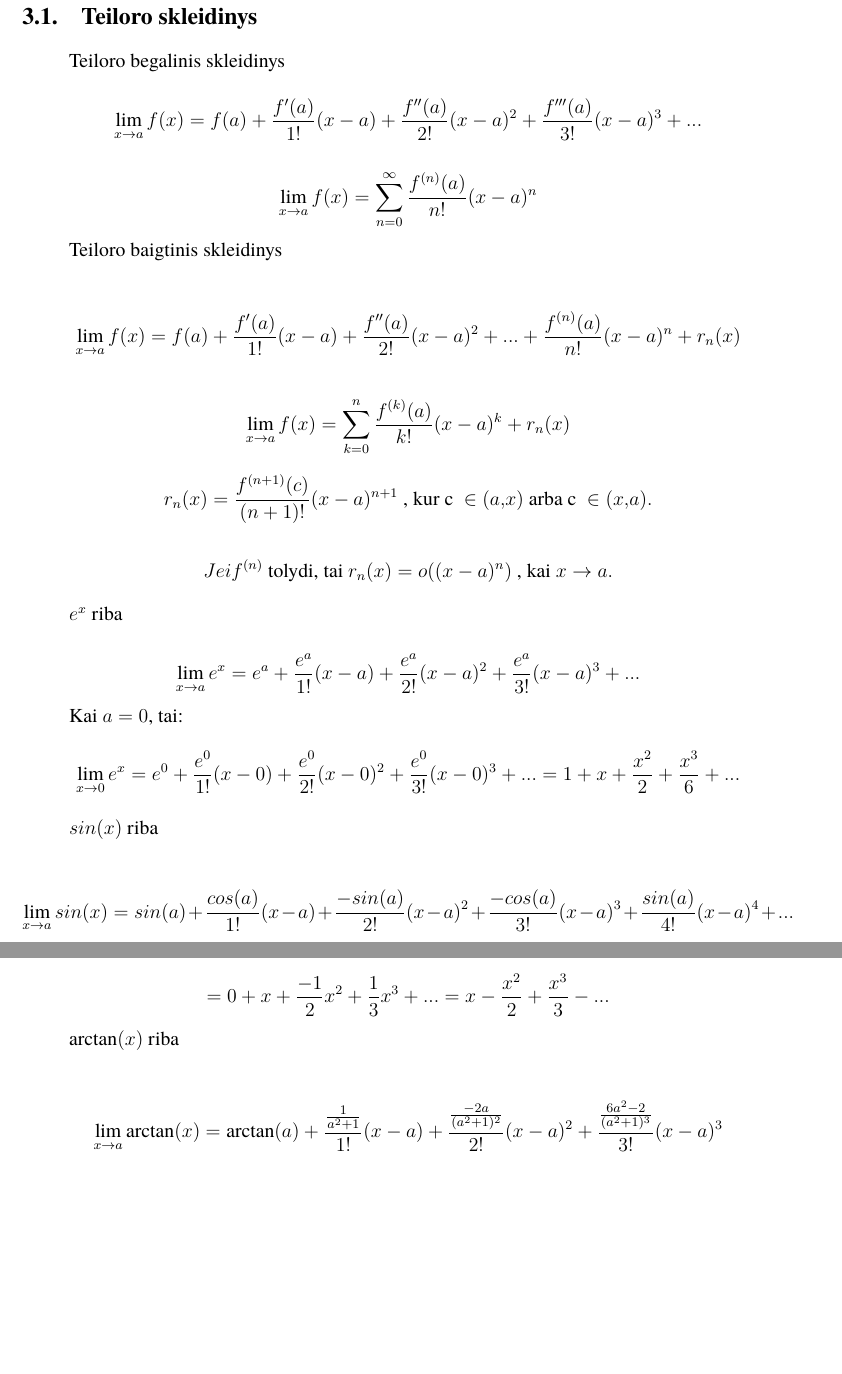
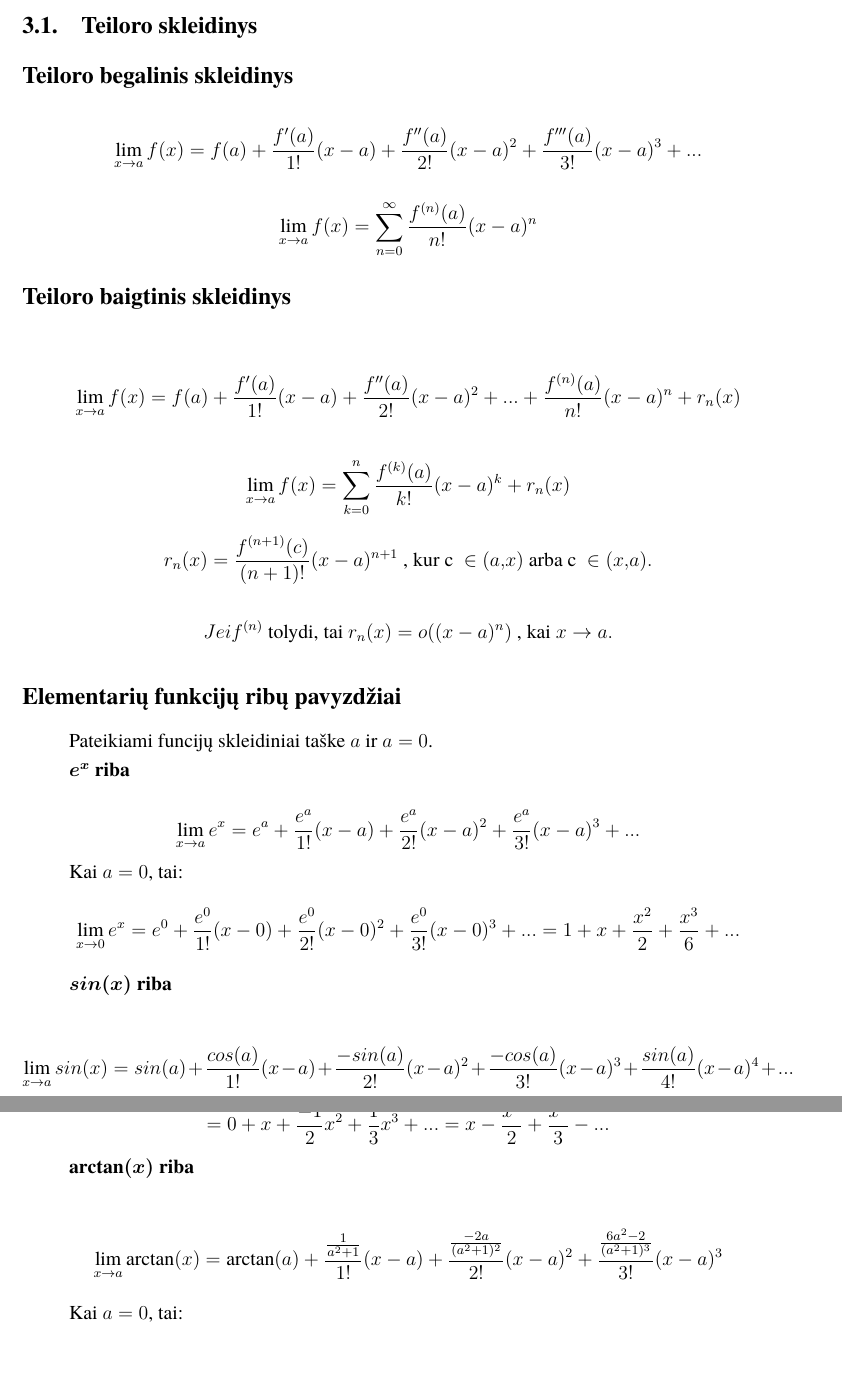
Before and after one commit to vstrimaitis/limit_calculator, a LaTeX document (0_Limit Calculator Description/main.tex, which reads 0_Limit Calculator Description/sections/theoreticalPart.tex): two parts of pages 5 and 6 of 10 before the commit and two parts of pages 5 and 7 of 10 after it, joined at a grey line, cut so that both start at the same text, the shorter picture padded with empty space. Compiled offline with XeLaTeX; a missing font is replaced by an installed copy or a similar font.

Commit message:
Added bold for subsections

```diff
--- a/0_Limit Calculator Description/sections/theoreticalPart.tex
+++ b/0_Limit Calculator Description/sections/theoreticalPart.tex
@@ -2,13 +2,13 @@
 
 \subsection{Teiloro skleidinys}
 
-Teiloro begalinis skleidinys
+\subsection*{Teiloro begalinis skleidinys}
 
 \[\lim_{x \to a} f(x) = f(a) + \frac{f'(a)}{1!}(x-a)+\frac{f''(a)}{2!}(x-a)^2 + \frac{f'''(a)}{3!}(x-a)^3 + ...\]
 
 \[\lim_{x \to a} f(x) = \sum_{n=0}^{\infty} \frac{f^{(n)}(a)}{n!}(x-a)^n\]
 
-Teiloro baigtinis skleidinys
+\subsection*{Teiloro baigtinis skleidinys}
 
 \[\lim_{x \to a} f(x) = f(a) + \frac{f'(a)}{1!}(x-a)+\frac{f''(a)}{2!}(x-a)^2 + ... + \frac{f^{(n)}(a)}{n!}(x-a)^n + r_n(x) \]
 
@@ -18,15 +18,18 @@ Teiloro baigtinis skleidinys
 
 \[Jei f^{(n)} \textrm{ tolydi, tai } r_n(x) = o((x-a)^n) \textrm{ , kai } x \to a.\]
 
+\subsection*{Elementarių funkcijų ribų pavyzdžiai}
 
-$e^x$ riba
+Pateikiami funcijų skleidiniai taške $a$ ir $a=0$.
+
+$\bm{e^x}$ \textbf{riba}
 
 \[\lim_{x \to a} e^x= e^a + \frac{e^a}{1!} (x-a) + \frac{e^a}{2!}(x-a)^2 + \frac{e^a}{3!}(x-a)^3 + ... \]
 
 Kai $a = 0$, tai:
 \[\lim_{x \to 0} e^x= e^0 +  \frac{e^0}{1!} (x-0) + \frac{e^0}{2!} (x-0)^2 + \frac{e^0}{3!} (x-0)^3 + ... = 1 + x + \frac{x^2}{2} + \frac{x^3}{6} + ... \]
 
-$sin(x)$ riba
+$\bm{sin(x)}$ \textbf{riba}
 
 \[ \lim_{x \to a} sin(x) = sin(a) + \frac{cos(a)}{1!}(x-a)+\frac{-sin(a)}{2!}(x-a)^2+\frac{-cos(a)}{3!}(x-a)^3+\frac{sin(a)}{4!}(x-a)^4+...\]
 
@@ -65,7 +68,7 @@ Kai $a = 0$, tai:
 
 \[ = 0 + x + \frac{-1}{2}x^2 + \frac{1}{3}x^3 + ... = x - \frac{x^2}{2} + \frac{x^3}{3} - ...\]
 
-$\arctan(x)$ riba
+$\bm{\arctan(x)}$ \textbf{riba}
 
 \[\lim_{x \to a} \arctan(x) = \arctan(a) + \frac{\frac{1}{a^2+1}}{1!}(x-a) + \frac{\frac{-2a}{(a^2+1)^2}}{2!}(x-a)^2 + \frac{\frac{6a^2-2}{(a^2+1)^3}}{3!}(x-a)^3 \]
 
```
Also changed, not shown: 0_Limit Calculator Description/sections/theoreticalPart.tex (10 more changed lines).
